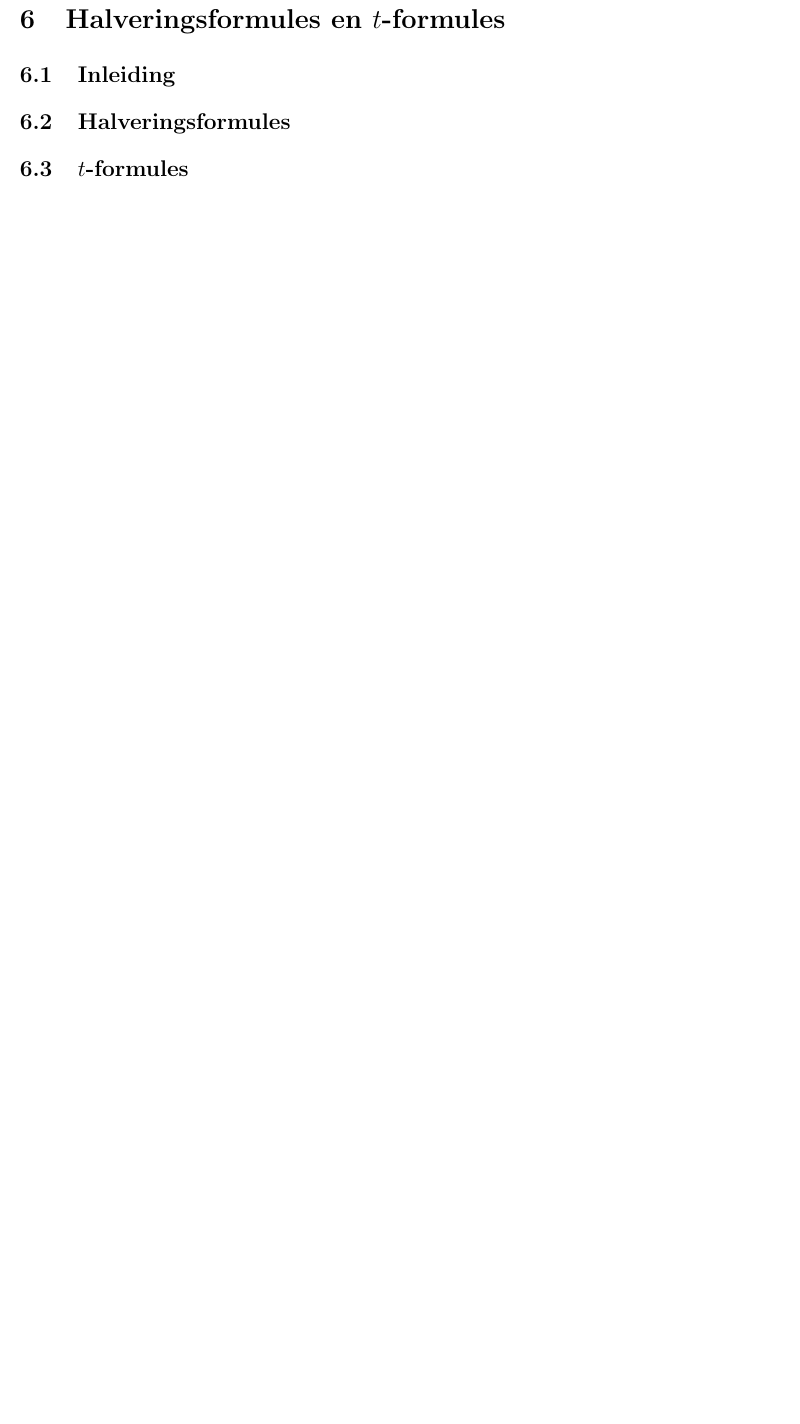
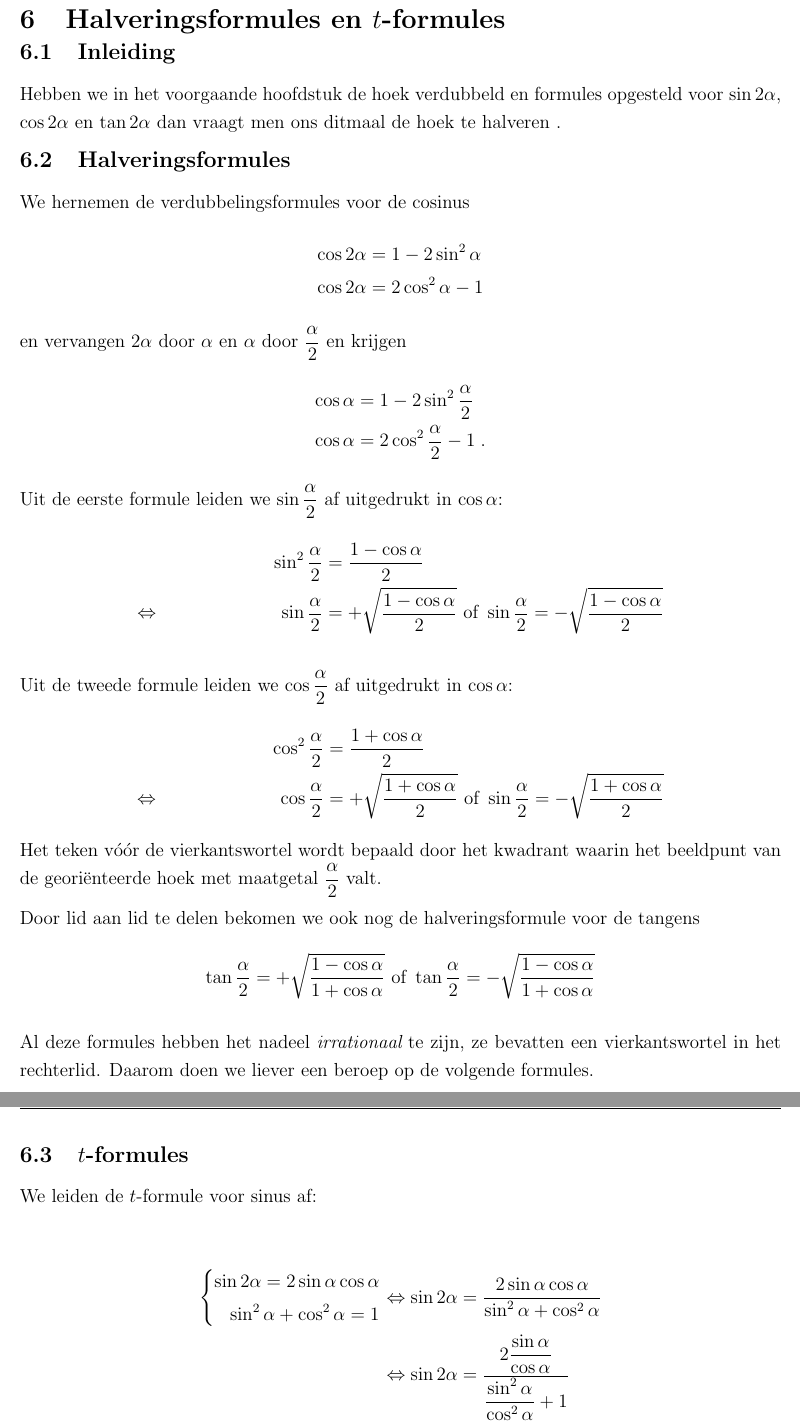
Before and after one commit to gowiz/aso-3gr-3u1u-2006-059, a LaTeX document (0106U_GoniometrischeFormules/0106U_GoniometrischeFormules.tex): part of page 19 of 21 before the commit and two parts of pages 19 and 20 of 23 after it, the two joined at a grey line, cut so that both start at the same text, the shorter picture padded with empty space. Compiled offline with pdfLaTeX.

Commit message:
Halverings en t-formules toevoegen

```diff
--- a/0106U_GoniometrischeFormules/0106U_GoniometrischeFormules.tex
+++ b/0106U_GoniometrischeFormules/0106U_GoniometrischeFormules.tex
@@ -568,8 +568,50 @@ Doordat $3\alpha=2\alpha + \alpha$ kan men volgende formules mits enig werk ook
 \pagebreak
 \section{Halveringsformules en $t$-formules}
 
+\vspace*{-0.5cm}
 \subsection{Inleiding}
+Hebben we in het voorgaande hoofdstuk de hoek verdubbeld en formules opgesteld
+voor $\sin 2\alpha$, $\cos 2\alpha$ en $\tan 2\alpha$ dan vraagt men ons ditmaal de hoek te halveren .
 
+\vspace*{-0.5cm}
 \subsection{Halveringsformules}
 
+We hernemen de verdubbelingsformules voor de cosinus
+\begin{align*}
+  \cos 2\alpha &= 1 - 2\sin^2\alpha\\
+  \cos 2\alpha &= 2\cos^2\alpha - 1
+\end{align*}
+en vervangen $2\alpha$ door $\alpha$ en $\alpha$ door $\dfrac{\alpha}{2}$ en krijgen
+\begin{align*}
+  \cos \alpha &= 1 - 2\sin^2\dfrac{\alpha}{2}\\
+  \cos \alpha &= 2\cos^2\dfrac{\alpha}{2} - 1\;.
+\end{align*}
+Uit de eerste formule leiden we $\sin\dfrac{\alpha}{2}$ af uitgedrukt in $\cos\alpha$:
+\begin{align*}
+          && \sin^2\dfrac{\alpha}{2} &= \dfrac{1-\cos\alpha}{2}\\
+     \LRA &&   \sin\dfrac{\alpha}{2} &= +\sqrt{\dfrac{1-\cos\alpha}{2}} \mbox{ of } \sin\dfrac{\alpha}{2}= -\sqrt{\dfrac{1-\cos\alpha}{2}}
+\end{align*}
+
+Uit de tweede formule leiden we $\cos\dfrac{\alpha}{2}$ af uitgedrukt in $\cos\alpha$:
+\begin{align*}
+          && \cos^2\dfrac{\alpha}{2} &= \dfrac{1+\cos\alpha}{2}\\
+     \LRA &&   \cos\dfrac{\alpha}{2} &= +\sqrt{\dfrac{1+\cos\alpha}{2}} \mbox{ of } \sin\dfrac{\alpha}{2}= -\sqrt{\dfrac{1+\cos\alpha}{2}}
+\end{align*}
+Het teken vóór de vierkantswortel wordt bepaald door het kwadrant waarin het
+beeldpunt van de georiënteerde hoek met maatgetal $\dfrac{\alpha}{2}$ valt.
+
+Door lid aan lid te delen bekomen we ook nog de halveringsformule voor de tangens
+$$\tan\dfrac{\alpha}{2} = +\sqrt{\dfrac{1-\cos\alpha}{1+\cos\alpha}} \mbox{ of } \tan\dfrac{\alpha}{2} = -\sqrt{\dfrac{1-\cos\alpha}{1+\cos\alpha}}$$
+
+Al deze formules hebben het nadeel {\em irrationaal} te zijn, ze bevatten een vierkantswortel in het rechterlid.
+Daarom doen we liever een beroep op de volgende formules.
+
 \subsection{$t$-formules}
+
+We leiden de $t$-formule voor sinus af:
+
+\begin{align*}
+  \left\{\begin{aligned}\sin 2\alpha = 2\sin\alpha\cos\alpha\\\sin^2\alpha + \cos^2\alpha = 1\end{aligned}\right. &\LRA \sin 2\alpha = \dfrac{2\sin\alpha\cos\alpha}{\sin^2\alpha + \cos^2\alpha}\\
+  &\LRA \sin 2\alpha = \dfrac{2\dfrac{\sin\alpha}{\cos\alpha}}{\dfrac{\sin^2\alpha}{\cos^2\alpha}+1}\\
+  &\LRA \sin 2\alpha = \dfrac{2\tan\alpha}{1+\tan^2\alpha}
+\end{align*}
```
Also changed, not shown: 0106U_GoniometrischeFormules/0106U_GoniometrischeFormules.tex (49 more changed lines).
